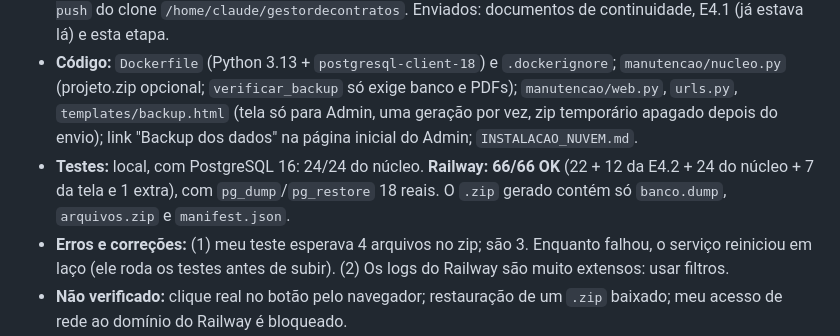
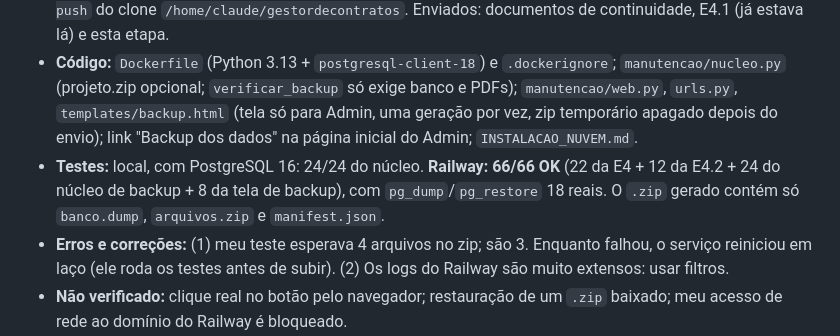
Before and after one commit to felipesildiniz/Gestordecontratos, a Markdown page: CHANGELOG.md, the part around the change. Drawn GitHub-style.

Commit message:
Documentacao: contagem de testes e arquitetura
Co-Authored-By: Claude Sonnet 5.5 <noreply@anthropic.com>
Claude-Session: https://claude.ai/code/session_01SvrPLetrPbJB1qCGi6UE15

```diff
--- a/CHANGELOG.md
+++ b/CHANGELOG.md
@@ -13,7 +13,7 @@ Registro cronológico, mais recente primeiro.
 - **Decisão (D-027):** no Hobby o backup do Railway é só manual; a cópia vai para o computador do responsável por uma tela "Backup" do sistema (mecanismo recomendado, adotado).
 - **GitHub:** o repositório foi adicionado à sessão (`add_repo`); o código oficial passa a ser enviado por `git push` do clone `/home/claude/gestordecontratos`. Enviados: documentos de continuidade, E4.1 (já estava lá) e esta etapa.
 - **Código:** `Dockerfile` (Python 3.13 + `postgresql-client-18`) e `.dockerignore`; `manutencao/nucleo.py` (projeto.zip opcional; `verificar_backup` só exige banco e PDFs); `manutencao/web.py`, `urls.py`, `templates/backup.html` (tela só para Admin, uma geração por vez, zip temporário apagado depois do envio); link "Backup dos dados" na página inicial do Admin; `INSTALACAO_NUVEM.md`.
-- **Testes:** local, com PostgreSQL 16: 24/24 do núcleo. **Railway: 66/66 OK** (22 + 12 da E4.2 + 24 do núcleo + 7 da tela e 1 extra), com `pg_dump`/`pg_restore` 18 reais. O `.zip` gerado contém só `banco.dump`, `arquivos.zip` e `manifest.json`.
+- **Testes:** local, com PostgreSQL 16: 24/24 do núcleo. **Railway: 66/66 OK** (22 da E4 + 12 da E4.2 + 24 do núcleo de backup + 8 da tela de backup), com `pg_dump`/`pg_restore` 18 reais. O `.zip` gerado contém só `banco.dump`, `arquivos.zip` e `manifest.json`.
 - **Erros e correções:** (1) meu teste esperava 4 arquivos no zip; são 3. Enquanto falhou, o serviço reiniciou em laço (ele roda os testes antes de subir). (2) Os logs do Railway são muito extensos: usar filtros.
 - **Não verificado:** clique real no botão pelo navegador; restauração de um `.zip` baixado; meu acesso de rede ao domínio do Railway é bloqueado.
 - **Próxima ação:** o responsável testa o botão; restauração de teste; itens 5 a 8 da E4.2.
```
Also changed, not shown: ARCHITECTURE.md (+2 -1 lines).
